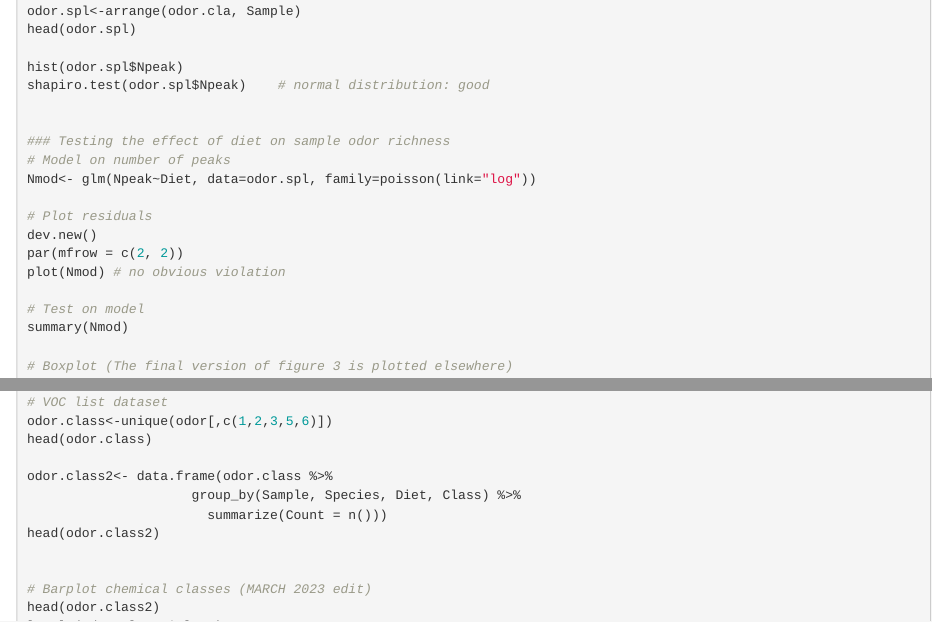
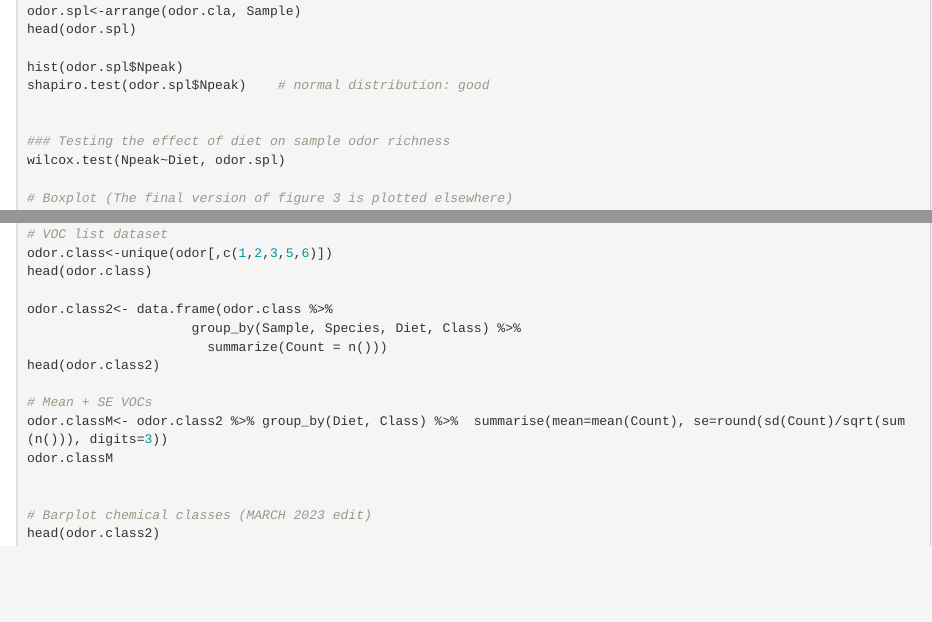
Before and after one commit to allegradepasquale/PithAnalysis, an R Markdown document (PithAnalysis.Rmd): the page in a window 1100 px wide, from 4240 px down, and a second part further down, joined at a grey line. Rendered offline with R 4.5, knitr and Pandoc, with nearby package versions; the code chunks are not run, so their results and figures are left out.

Commit message:
Update PithAnalysis.Rmd

```diff
--- a/PithAnalysis.Rmd
+++ b/PithAnalysis.Rmd
@@ -235,16 +235,7 @@ shapiro.test(odor.spl$Npeak)    # normal distribution: good
 
 
 ### Testing the effect of diet on sample odor richness
-# Model on number of peaks
-Nmod<- glm(Npeak~Diet, data=odor.spl, family=poisson(link="log"))
-
-# Plot residuals
-dev.new()
-par(mfrow = c(2, 2))
-plot(Nmod) # no obvious violation
-
-# Test on model
-summary(Nmod)
+wilcox.test(Npeak~Diet, odor.spl)
 
 # Boxplot (The final version of figure 3 is plotted elsewhere)
 odor_plot <-
@@ -279,6 +270,10 @@ odor.class2<- data.frame(odor.class %>%
                      group_by(Sample, Species, Diet, Class) %>%
                        summarize(Count = n()))
 head(odor.class2)
+
+# Mean + SE VOCs
+odor.classM<- odor.class2 %>% group_by(Diet, Class) %>%  summarise(mean=mean(Count), se=round(sd(Count)/sqrt(sum(n())), digits=3))
+odor.classM
 
 
 # Barplot chemical classes (MARCH 2023 edit)
```
